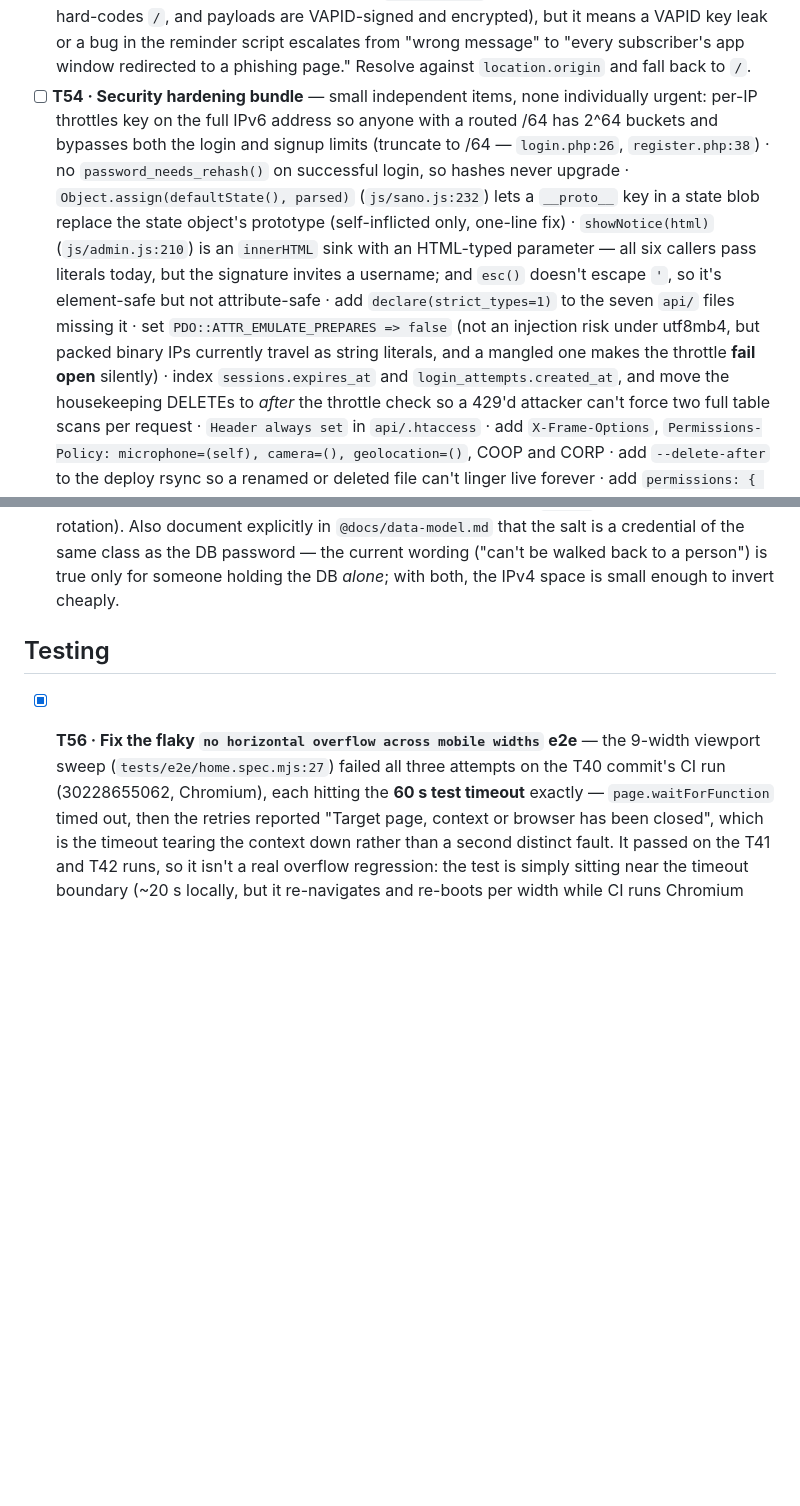
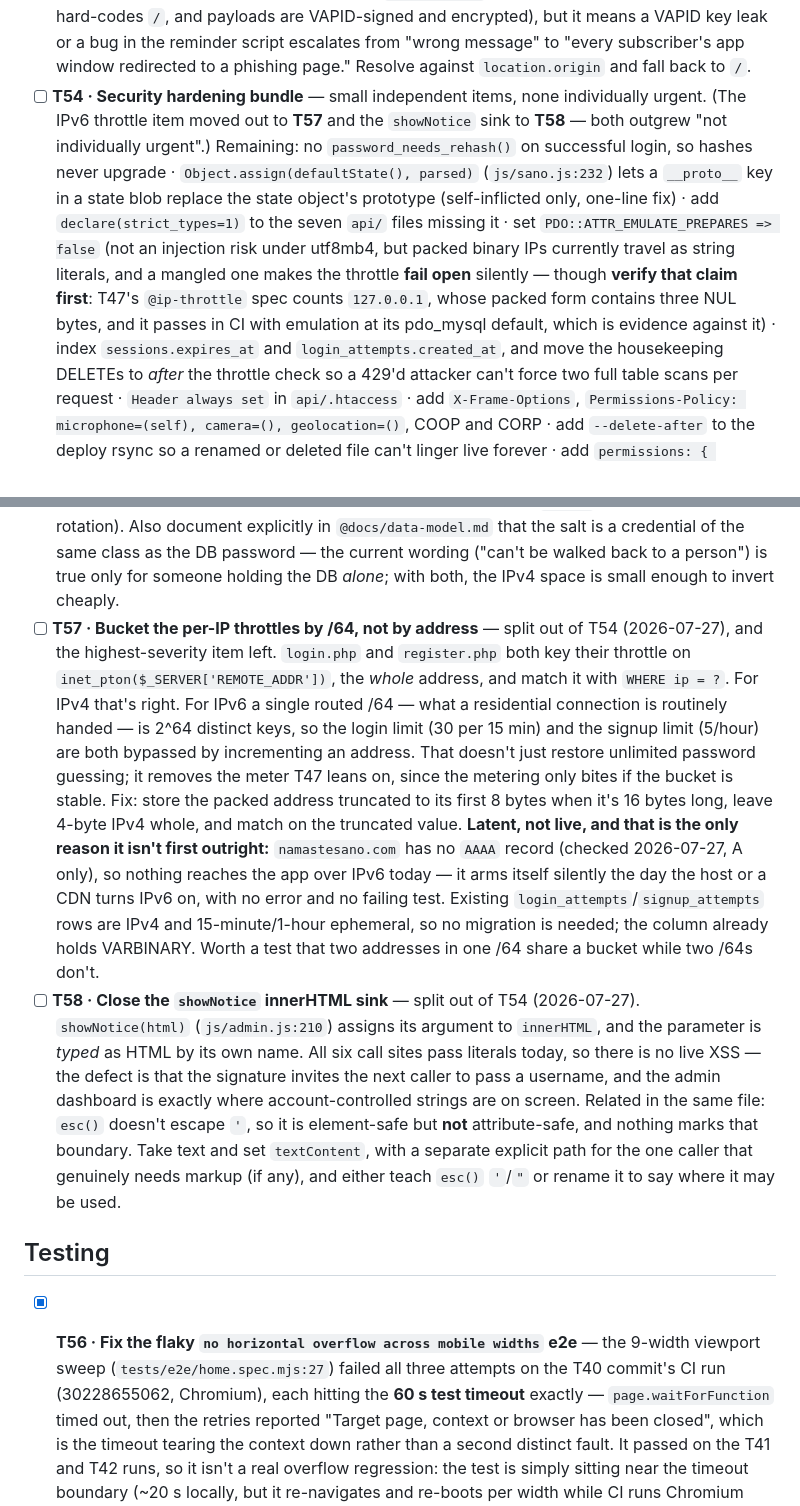
Before and after one commit to rharmes/sano, a Markdown page: docs/todo.md, 2 parts joined by grey strips. Drawn GitHub-style; blank space fills up the shorter version.

Commit message:
Re-rank the security backlog: split T57 (IPv6 /64 throttle bucketing) and T58 (showNotice innerHTML sink) out of T54.
T54 called both 'not individually urgent'. A throttle that a single routed
/64 bypasses wholesale removes the meter T47 depends on, and an innerHTML sink
whose parameter is named 'html' is a different class of thing from a missing
header. Records the priority order at the top of the section, and flags the
EMULATE_PREPARES fail-open claim as needing verification — T47's throttle spec
counts 127.0.0.1, whose packed form is mostly NUL bytes, and passes.

Co-Authored-By: Claude Opus 5 (1M context) <noreply@anthropic.com>
Claude-Session: https://claude.ai/code/session_01S9XTyvzNmfyYV9p3URrPGv

```diff
--- a/docs/todo.md
+++ b/docs/todo.md
@@ -495,18 +502,19 @@ marked otherwise.
       key leak or a bug in the reminder script escalates from "wrong message" to "every subscriber's
       app window redirected to a phishing page." Resolve against `location.origin` and fall back
       to `/`.
-- [ ] **T54 · Security hardening bundle** — small independent items, none individually urgent:
-      per-IP throttles key on the full IPv6 address so anyone with a routed /64 has 2^64 buckets and
-      bypasses both the login and signup limits (truncate to /64 — `login.php:26`, `register.php:38`)
-      · no `password_needs_rehash()` on successful login, so hashes never upgrade
+- [ ] **T54 · Security hardening bundle** — small independent items, none individually urgent.
+      (The IPv6 throttle item moved out to **T57** and the `showNotice` sink to **T58** — both
+      outgrew "not individually urgent".) Remaining:
+      no `password_needs_rehash()` on successful login, so hashes never upgrade
       · `Object.assign(defaultState(), parsed)` (`js/sano.js:232`) lets a `__proto__` key in a state
       blob replace the state object's prototype (self-inflicted only, one-line fix)
-      · `showNotice(html)` (`js/admin.js:210`) is an `innerHTML` sink with an HTML-typed parameter —
-      all six callers pass literals today, but the signature invites a username; and `esc()` doesn't
-      escape `'`, so it's element-safe but not attribute-safe · add `declare(strict_types=1)` to the
+      · add `declare(strict_types=1)` to the
       seven `api/` files missing it · set `PDO::ATTR_EMULATE_PREPARES => false` (not an injection
       risk under utf8mb4, but packed binary IPs currently travel as string literals, and a mangled
-      one makes the throttle **fail open** silently) · index `sessions.expires_at` and
+      one makes the throttle **fail open** silently — though **verify that claim first**: T47's
+      `@ip-throttle` spec counts `127.0.0.1`, whose packed form contains three NUL bytes, and it
+      passes in CI with emulation at its pdo_mysql default, which is evidence against it)
+      · index `sessions.expires_at` and
       `login_attempts.created_at`, and move the housekeeping DELETEs to *after* the throttle check so
       a 429'd attacker can't force two full table scans per request · `Header always set` in
       `api/.htaccess` · add `X-Frame-Options`, `Permissions-Policy: microphone=(self), camera=(),
@@ -522,6 +530,30 @@ marked otherwise.
       class as the DB password — the current wording ("can't be walked back to a person") is true
       only for someone holding the DB *alone*; with both, the IPv4 space is small enough to invert
       cheaply.
+- [ ] **T57 · Bucket the per-IP throttles by /64, not by address** — split out of T54 (2026-07-27),
+      and the highest-severity item left. `login.php` and `register.php` both key their throttle on
+      `inet_pton($_SERVER['REMOTE_ADDR'])`, the *whole* address, and match it with `WHERE ip = ?`.
+      For IPv4 that's right. For IPv6 a single routed /64 — what a residential connection is
+      routinely handed — is 2^64 distinct keys, so the login limit (30 per 15 min) and the signup
+      limit (5/hour) are both bypassed by incrementing an address. That doesn't just restore
+      unlimited password guessing; it removes the meter T47 leans on, since the metering only bites
+      if the bucket is stable. Fix: store the packed address truncated to its first 8 bytes when
+      it's 16 bytes long, leave 4-byte IPv4 whole, and match on the truncated value.
+      **Latent, not live, and that is the only reason it isn't first outright:** `namastesano.com`
+      has no `AAAA` record (checked 2026-07-27, A only), so nothing reaches the app over IPv6 today
+      — it arms itself silently the day the host or a CDN turns IPv6 on, with no error and no
+      failing test. Existing `login_attempts`/`signup_attempts` rows are IPv4 and 15-minute/1-hour
+      ephemeral, so no migration is needed; the column already holds VARBINARY.
+      Worth a test that two addresses in one /64 share a bucket while two /64s don't.
+- [ ] **T58 · Close the `showNotice` innerHTML sink** — split out of T54 (2026-07-27).
+      `showNotice(html)` (`js/admin.js:210`) assigns its argument to `innerHTML`, and the parameter
+      is *typed* as HTML by its own name. All six call sites pass literals today, so there is no
+      live XSS — the defect is that the signature invites the next caller to pass a username, and
+      the admin dashboard is exactly where account-controlled strings are on screen. Related in the
+      same file: `esc()` doesn't escape `'`, so it is element-safe but **not** attribute-safe, and
+      nothing marks that boundary. Take text and set `textContent`, with a separate explicit path
+      for the one caller that genuinely needs markup (if any), and either teach `esc()` `'`/`"` or
+      rename it to say where it may be used.
 
 ## Testing
 
```
Also changed, not shown: other parts of docs/todo.md (+7 -0 lines).
